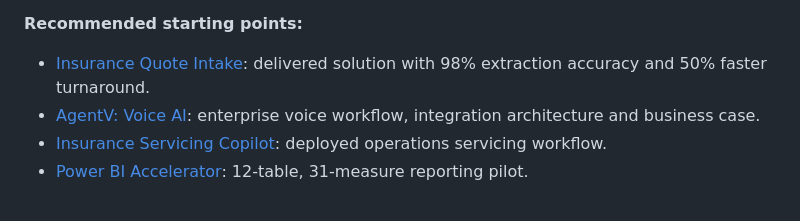
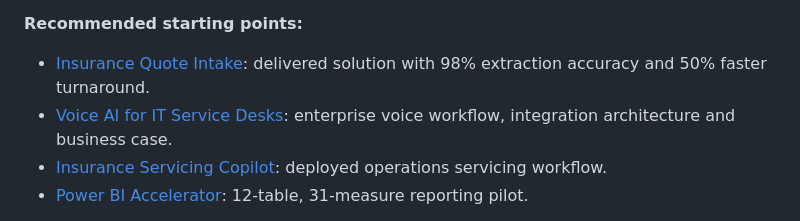
Before and after one commit to omp8595/rag-agent-clean, a Markdown page: README.md, the part around the change. Drawn GitHub-style.

Commit message:
Remove product branding from Voice AI portfolio navigation

```diff
--- a/README.md
+++ b/README.md
@@ -6,7 +6,7 @@ A consolidated portfolio with 11 detailed case studies and 8 additional product-
 
 **Recommended starting points:**
 - [Insurance Quote Intake](AI_PM_PORTFOLIO.md#1-ai-assisted-insurance-quote-intake): delivered solution with 98% extraction accuracy and 50% faster turnaround.
-- [AgentV: Voice AI](AI_PM_PORTFOLIO.md#2-agentv-voice-ai-for-it-service-desks): enterprise voice workflow, integration architecture and business case.
+- [Voice AI for IT Service Desks](AI_PM_PORTFOLIO.md#2-voice-ai-for-it-service-desks): enterprise voice workflow, integration architecture and business case.
 - [Insurance Servicing Copilot](AI_PM_PORTFOLIO.md#3-insurance-servicing-copilot): deployed operations servicing workflow.
 - [Power BI Accelerator](AI_PM_PORTFOLIO.md#4-power-bi-accelerator-for-insurance): 12-table, 31-measure reporting pilot.
 
```
